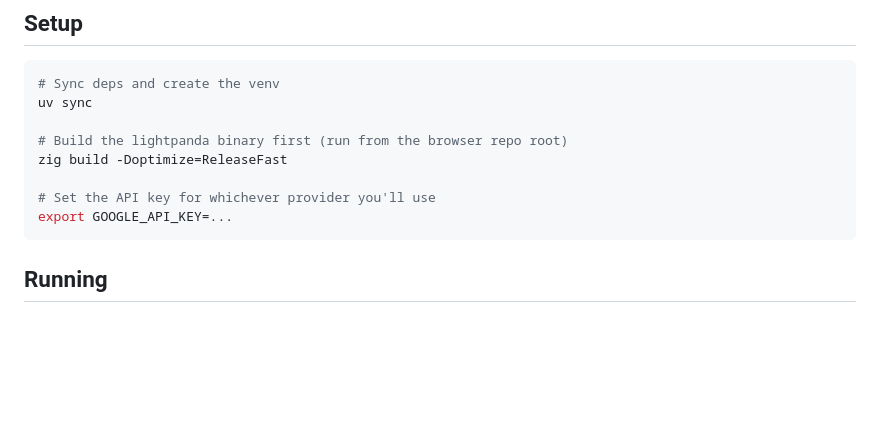
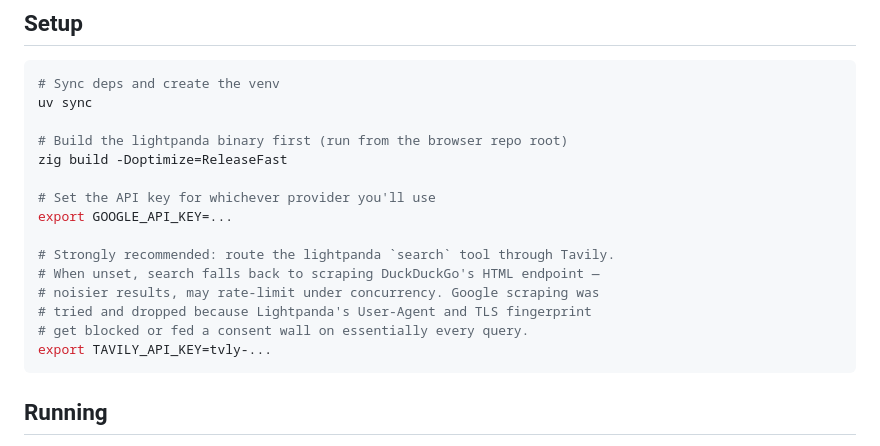
Before and after one commit to lightpanda-io/agent-benchmarks, a Markdown page: README.md, the part around the change. GitHub-like rendering; blank space fills up the shorter version.

Commit message:
docs: document TAVILY_API_KEY for the search tool
When set, the lightpanda `search` tool routes queries through the Tavily
Search API instead of scraping DuckDuckGo. Strongly recommended for
benchmark runs: ~3x faster per-task and significantly fewer timeouts
than the scrape path. (Google was dropped from the fallback chain
because Lightpanda's User-Agent and TLS fingerprint get blocked.)

````diff
--- a/README.md
+++ b/README.md
@@ -61,6 +61,13 @@ zig build -Doptimize=ReleaseFast
 
 # Set the API key for whichever provider you'll use
 export GOOGLE_API_KEY=...
+
+# Strongly recommended: route the lightpanda `search` tool through Tavily.
+# When unset, search falls back to scraping DuckDuckGo's HTML endpoint —
+# noisier results, may rate-limit under concurrency. Google scraping was
+# tried and dropped because Lightpanda's User-Agent and TLS fingerprint
+# get blocked or fed a consent wall on essentially every query.
+export TAVILY_API_KEY=tvly-...
 ```
 
 ## Running
````
